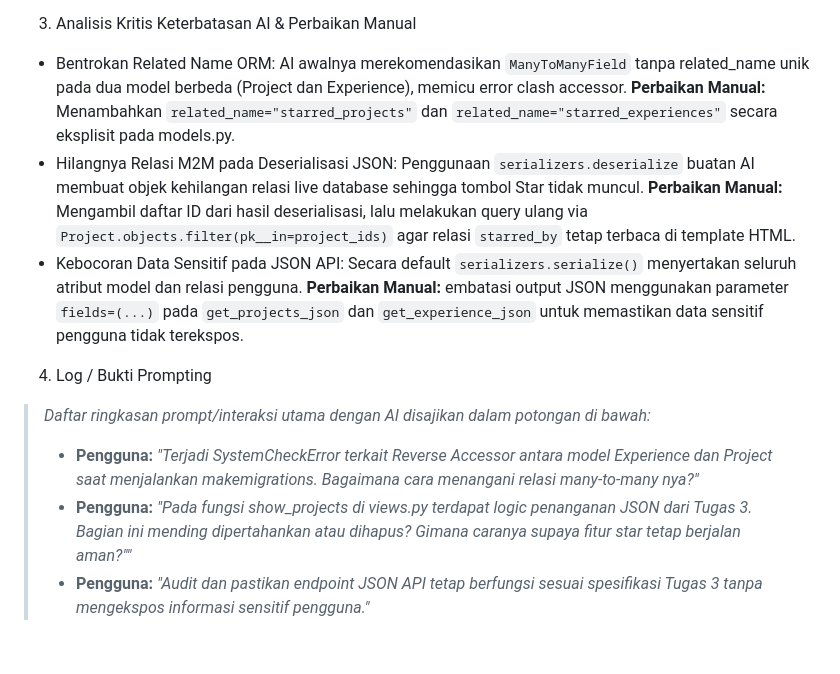
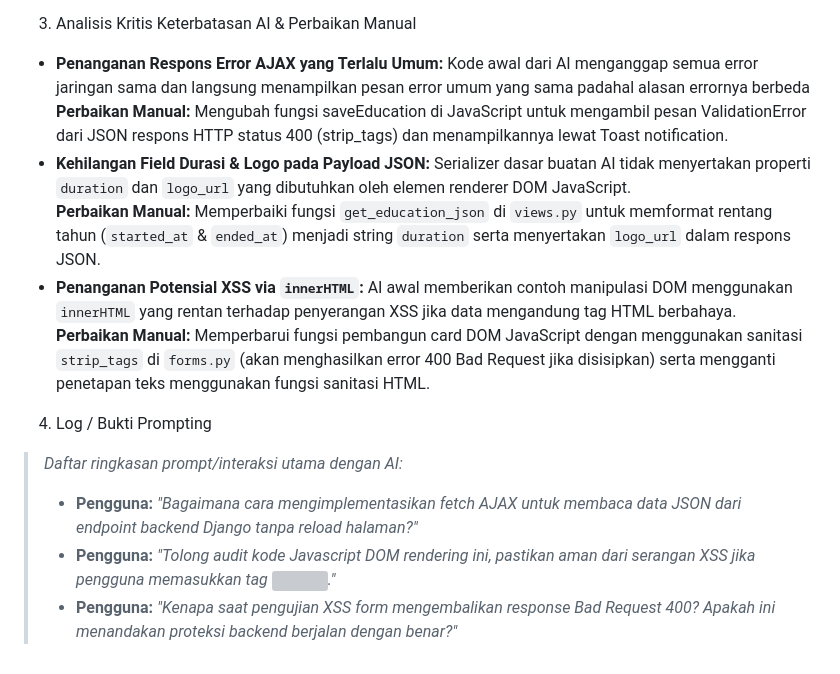
Before and after one commit to ricocalohhh/myportofolio, a Markdown page: README.md, the part around one of its changes. Rendered like a GitHub page; grey boxes are pictures that could not be loaded.

```diff
--- a/README.md
+++ b/README.md
@@ -19,14 +40,14 @@ Deskripsi Proyek & Fitur Utama
 
 3. Analisis Kritis Keterbatasan AI & Perbaikan Manual
-* Bentrokan Related Name ORM: AI awalnya merekomendasikan `ManyToManyField` tanpa related_name unik pada dua model berbeda (Project dan Experience), memicu error clash accessor.
-**Perbaikan Manual:** Menambahkan `related_name="starred_projects"` dan `related_name="starred_experiences"` secara eksplisit pada models.py.
-* Hilangnya Relasi M2M pada Deserialisasi JSON: Penggunaan `serializers.deserialize` buatan AI membuat objek kehilangan relasi live database sehingga tombol Star tidak muncul.
-**Perbaikan Manual:** Mengambil daftar ID dari hasil deserialisasi, lalu melakukan query ulang via `Project.objects.filter(pk__in=project_ids)` agar relasi `starred_by` tetap terbaca di template HTML.
-* Kebocoran Data Sensitif pada JSON API: Secara default `serializers.serialize()` menyertakan seluruh atribut model dan relasi pengguna.
-**Perbaikan Manual:** embatasi output JSON menggunakan parameter `fields=(...)` pada `get_projects_json` dan `get_experience_json` untuk memastikan data sensitif pengguna tidak terekspos.
+* **Penanganan Respons Error AJAX yang Terlalu Umum:** Kode awal dari AI menganggap semua error jaringan sama dan langsung menampilkan pesan error umum yang sama padahal alasan errornya berbeda
+  **Perbaikan Manual:** Mengubah fungsi saveEducation di JavaScript untuk mengambil pesan ValidationError dari JSON respons HTTP status 400 (strip_tags) dan menampilkannya lewat Toast notification.
+* **Kehilangan Field Durasi & Logo pada Payload JSON:** Serializer dasar buatan AI tidak menyertakan properti `duration` dan `logo_url` yang dibutuhkan oleh elemen renderer DOM JavaScript.
+  **Perbaikan Manual:** Memperbaiki fungsi `get_education_json` di `views.py` untuk memformat rentang tahun (`started_at` & `ended_at`) menjadi string `duration` serta menyertakan `logo_url` dalam respons JSON.
+* **Penanganan Potensial XSS via `innerHTML`:** AI awal memberikan contoh manipulasi DOM menggunakan `innerHTML` yang rentan terhadap penyerangan XSS jika data mengandung tag HTML berbahaya.
+  **Perbaikan Manual:** Memperbarui fungsi pembangun card DOM JavaScript dengan menggunakan sanitasi `strip_tags` di `forms.py` (akan menghasilkan error 400 Bad Request jika disisipkan) serta mengganti penetapan teks menggunakan fungsi sanitasi HTML.
 
 4. Log / Bukti Prompting
-> *Daftar ringkasan prompt/interaksi utama dengan AI disajikan dalam potongan di bawah:*
-> - **Pengguna:** *"Terjadi SystemCheckError terkait Reverse Accessor antara model Experience dan Project saat menjalankan makemigrations. Bagaimana cara menangani relasi many-to-many nya?"*
-> - **Pengguna:** *"Pada fungsi show_projects di views.py terdapat logic penanganan JSON dari Tugas 3. Bagian ini mending dipertahankan atau dihapus? Gimana caranya supaya fitur star tetap berjalan aman?""*
-> - **Pengguna:** *"Audit dan pastikan endpoint JSON API tetap berfungsi sesuai spesifikasi Tugas 3 tanpa mengekspos informasi sensitif pengguna."*
+> *Daftar ringkasan prompt/interaksi utama dengan AI:*
+> - **Pengguna:** *"Bagaimana cara mengimplementasikan fetch AJAX untuk membaca data JSON dari endpoint backend Django tanpa reload halaman?"*
+> - **Pengguna:** *"Tolong audit kode Javascript DOM rendering ini, pastikan aman dari serangan XSS jika pengguna memasukkan tag <img src="x" onerror="...">."*
+> - **Pengguna:** *"Kenapa saat pengujian XSS form mengembalikan response Bad Request 400? Apakah ini menandakan proteksi backend berjalan dengan benar?"*
```
Also changed, not shown: other parts of README.md (+31 -10 lines).
